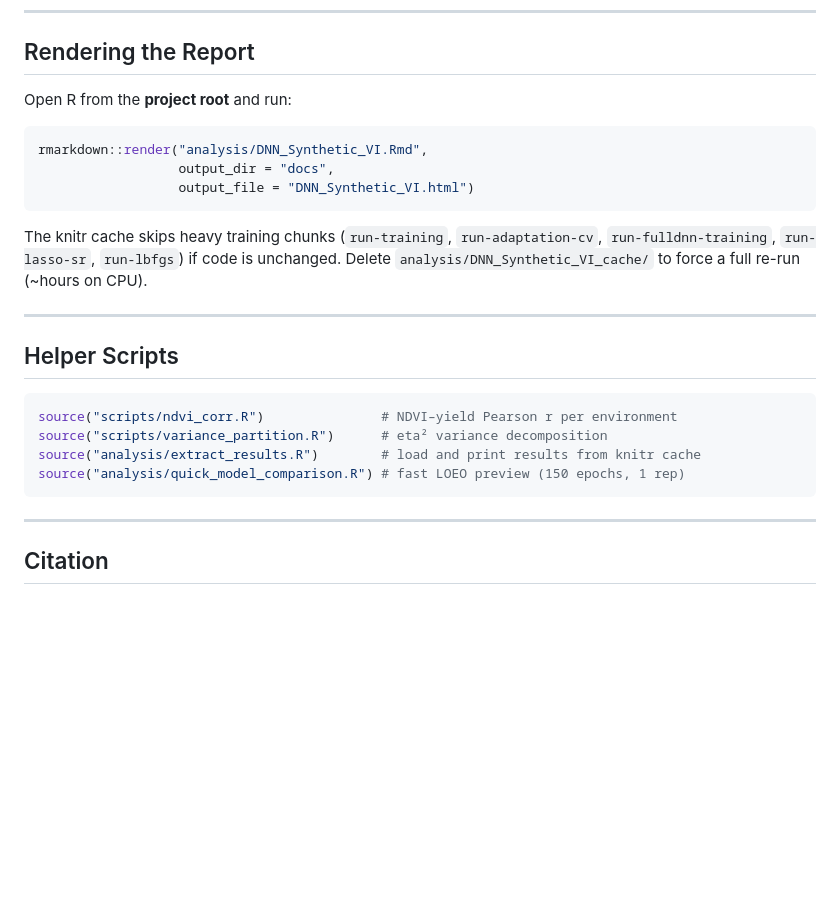
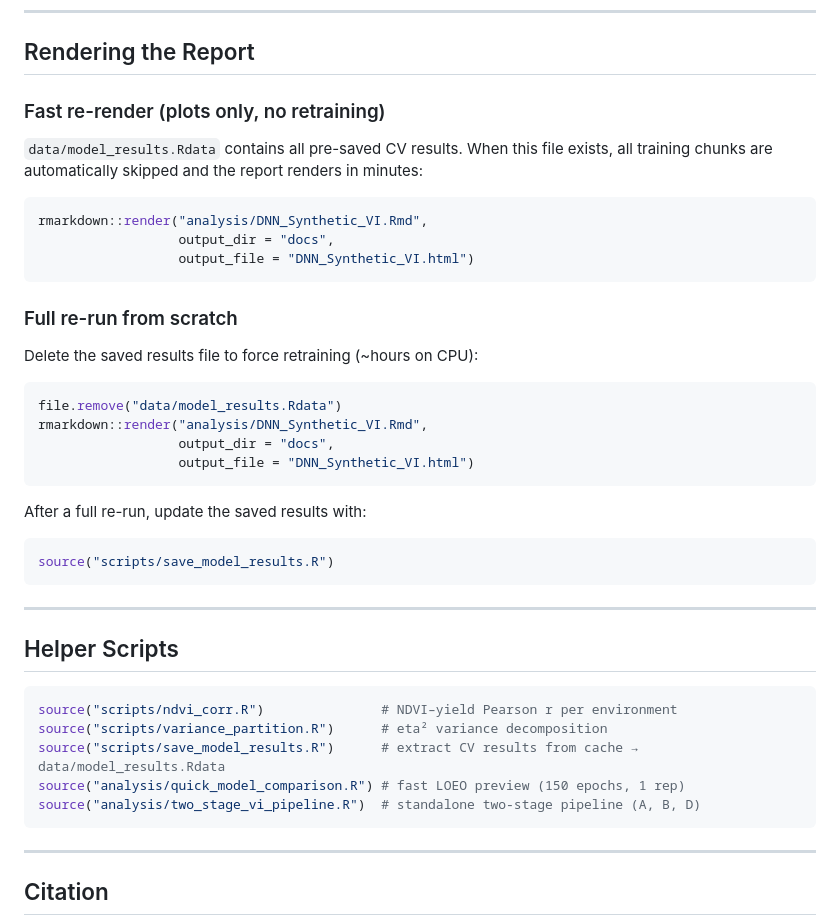
Before and after one commit to sss9010/dnn-synthetic-vi, a Markdown page: README.md, the part around one of its changes. Rendered like a GitHub page; blank space fills up the shorter version.

````diff
--- a/README.md
+++ b/README.md
@@ -163,7 +172,11 @@ torch::install_torch()          # one-time LibTorch download (~0.5 GB)
 
 ## Rendering the Report
 
-Open R from the **project root** and run:
+### Fast re-render (plots only, no retraining)
+
+`data/model_results.Rdata` contains all pre-saved CV results. When this file
+exists, all training chunks are automatically skipped and the report renders in
+minutes:
 
 ```r
 rmarkdown::render("analysis/DNN_Synthetic_VI.Rmd",
@@ -171,9 +184,22 @@ rmarkdown::render("analysis/DNN_Synthetic_VI.Rmd",
                   output_file = "DNN_Synthetic_VI.html")
 ```
 
-The knitr cache skips heavy training chunks (`run-training`, `run-adaptation-cv`,
-`run-fulldnn-training`, `run-lasso-sr`, `run-lbfgs`) if code is unchanged.
-Delete `analysis/DNN_Synthetic_VI_cache/` to force a full re-run (~hours on CPU).
+### Full re-run from scratch
+
+Delete the saved results file to force retraining (~hours on CPU):
+
+```r
+file.remove("data/model_results.Rdata")
+rmarkdown::render("analysis/DNN_Synthetic_VI.Rmd",
+                  output_dir = "docs",
+                  output_file = "DNN_Synthetic_VI.html")
+```
+
+After a full re-run, update the saved results with:
+
+```r
+source("scripts/save_model_results.R")
+```
 
 ---
 
@@ -182,8 +208,9 @@ Delete `analysis/DNN_Synthetic_VI_cache/` to force a full re-run (~hours on CPU)
 ```r
 source("scripts/ndvi_corr.R")               # NDVI–yield Pearson r per environment
 source("scripts/variance_partition.R")      # eta² variance decomposition
-source("analysis/extract_results.R")        # load and print results from knitr cache
+source("scripts/save_model_results.R")      # extract CV results from cache → data/model_results.Rdata
 source("analysis/quick_model_comparison.R") # fast LOEO preview (150 epochs, 1 rep)
+source("analysis/two_stage_vi_pipeline.R")  # standalone two-stage pipeline (A, B, D)
 ```
 
 ---
````
Also changed, not shown: other parts of README.md (+45 -36 lines).
